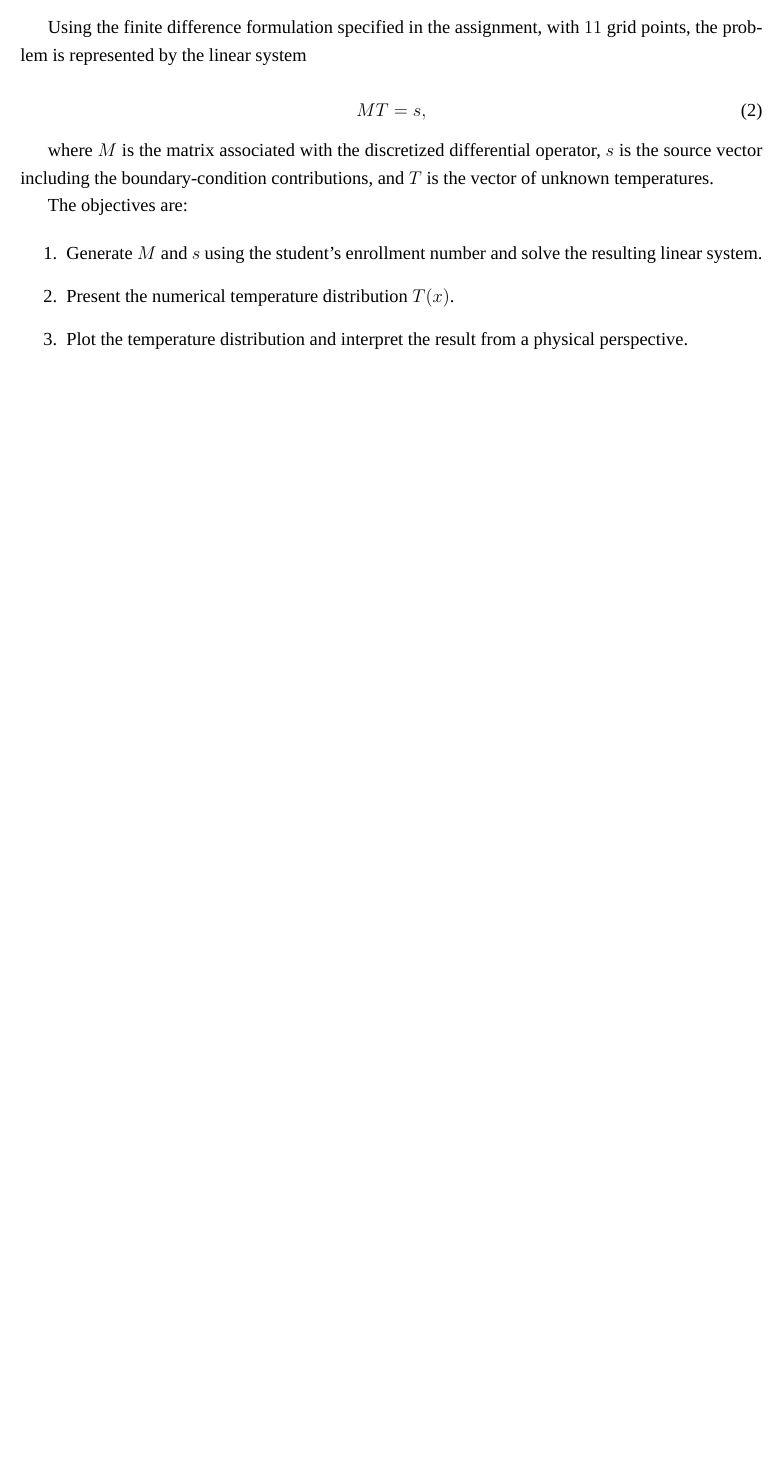
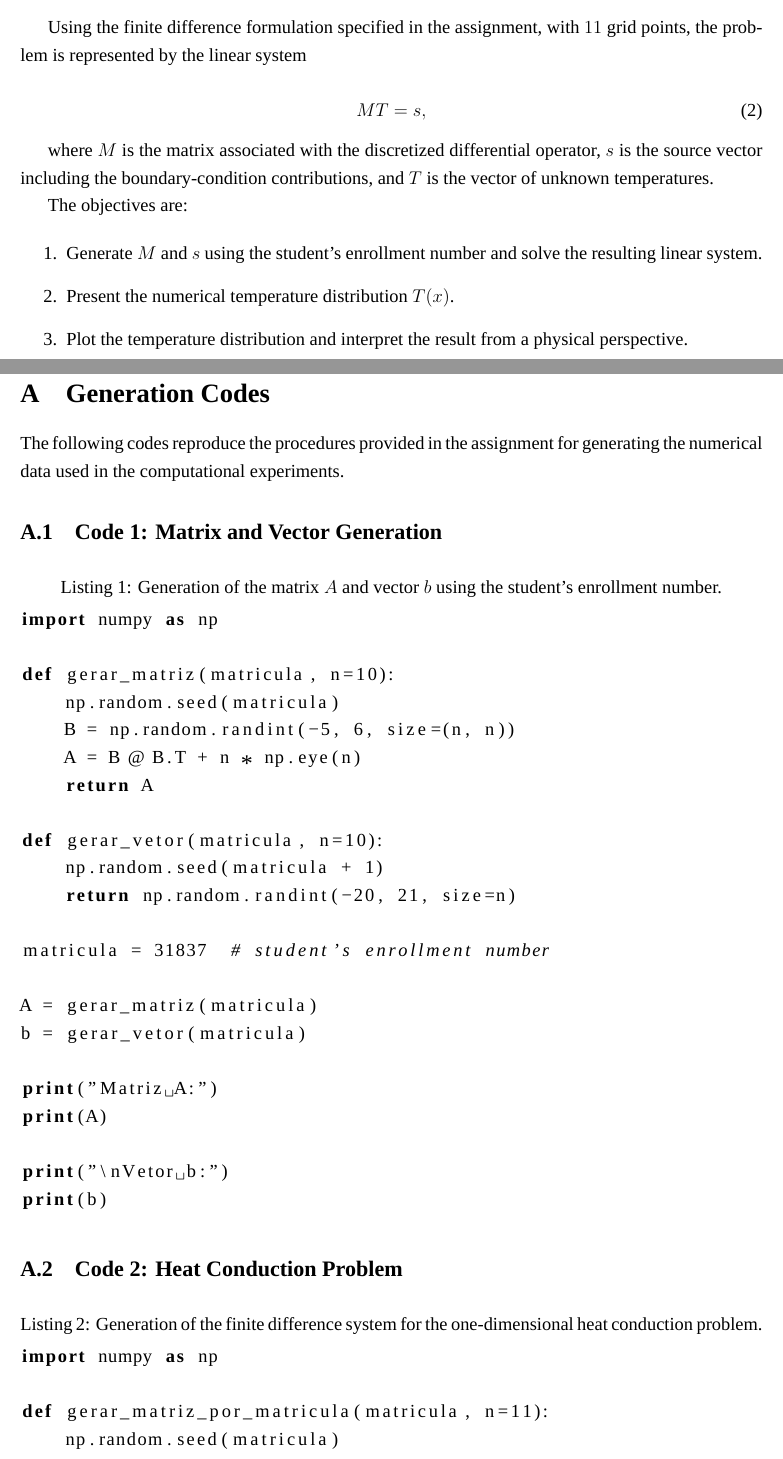
Before and after one commit to Ederson-Passos/computational-matrix-methods, a LaTeX paper (experiments/unit_02_direct_methods/Computational_Work_2_Cholesky/main.tex, which reads experiments/unit_02_direct_methods/Computational_Work_2_Cholesky/sections/04_appendix.tex): part of page 2 of 2 before the commit and two parts of pages 2 and 3 of 5 after it, the two joined at a grey line, cut so that both start at the same text, the shorter picture padded with empty space. Compiled offline with XeLaTeX; a missing font is replaced by an installed copy or a similar font.

Commit message:
Write the appendix section.

```diff
--- a/experiments/unit_02_direct_methods/Computational_Work_2_Cholesky/main.tex
+++ b/experiments/unit_02_direct_methods/Computational_Work_2_Cholesky/main.tex
@@ -32,6 +32,8 @@
 \usepackage{graphicx}
 \usepackage{booktabs}
 \usepackage{float}
+\usepackage{listings}
+\usepackage{xcolor} % Useful for listings formatting
 
 % --- Bibliography ---
 \usepackage[style=numeric, sorting=none]{biblatex}
--- a/experiments/unit_02_direct_methods/Computational_Work_2_Cholesky/sections/04_appendix.tex
+++ b/experiments/unit_02_direct_methods/Computational_Work_2_Cholesky/sections/04_appendix.tex
@@ -0,0 +1,45 @@
+\appendix
+
+\section{Generation Codes}
+\label{app:generation-codes}
+
+The following codes reproduce the procedures provided in the assignment for generating the numerical data used in the computational experiments.
+
+\subsection{Code 1: Matrix and Vector Generation}
+\label{app:code1}
+
+\begin{lstlisting}[language=Python, caption={Generation of the matrix $A$ and vector $b$ using the student's enrollment number.}, label={lst:code1}]
+import numpy as np
+
+def gerar_matriz(matricula, n=10):
+    np.random.seed(matricula)
+    B = np.random.randint(-5, 6, size=(n, n))
+    A = B @ B.T + n * np.eye(n)
+    return A
+
+def gerar_vetor(matricula, n=10):
+    np.random.seed(matricula + 1)
+    return np.random.randint(-20, 21, size=n)
+
+matricula = 31837  # student's enrollment number
+
+A = gerar_matriz(matricula)
+b = gerar_vetor(matricula)
+
+print("Matriz A:")
+print(A)
+
+print("\nVetor b:")
+print(b)
+\end{lstlisting}
+
+\subsection{Code 2: Heat Conduction Problem}
+\label{app:code2}
+
+\begin{lstlisting}[language=Python, caption={Generation of the finite difference system for the one-dimensional heat conduction problem.}, label={lst:code2}]
+import numpy as np
+
+def gerar_matriz_por_matricula(matricula, n=11):
+    np.random.seed(matricula)
+
+    h = 1 / (n - 1)
```
Also changed, not shown: experiments/unit_02_direct_methods/Computational_Work_2_Cholesky/main.pdf, experiments/unit_02_direct_methods/Computational_Work_2_Cholesky/sections/04_appendix.tex (50 more changed lines).
